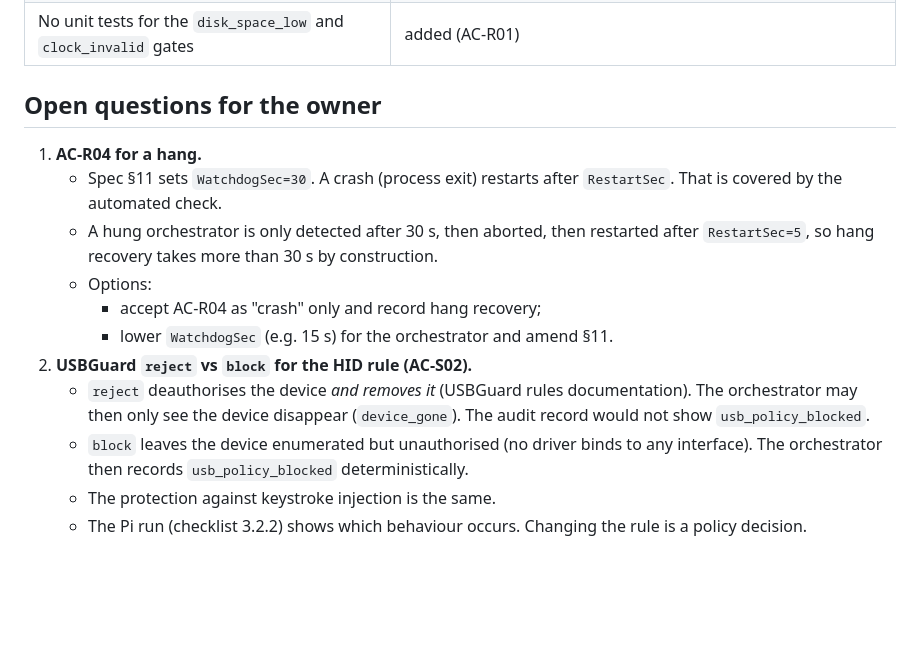
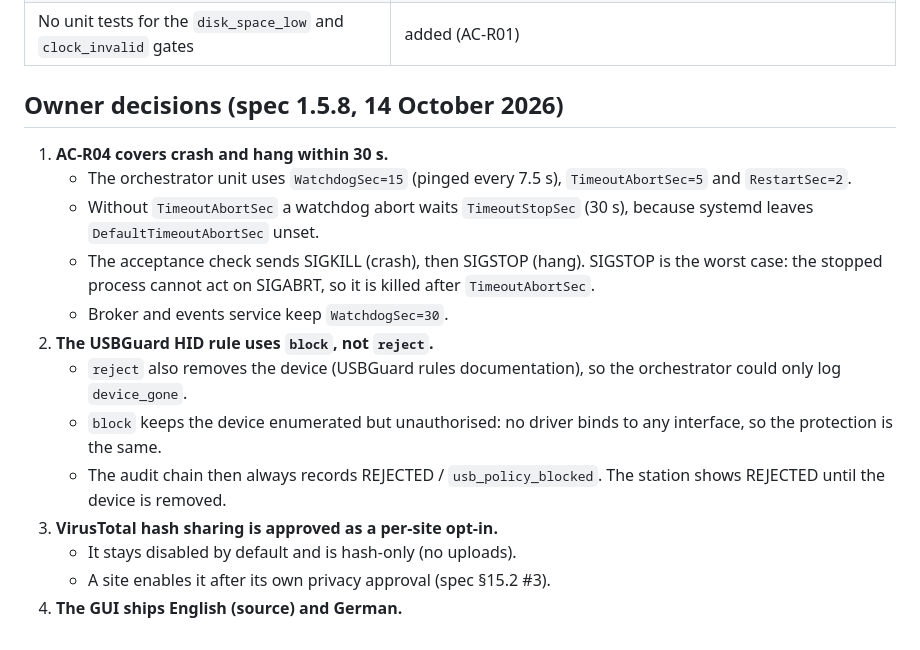
Before and after one commit to SilverDay/argus-v3, a Markdown page: docs/acceptance-notes.md, the part around the change. GitHub-like rendering; blank space fills up the shorter version.

Commit message:
docs: record owner decisions (spec 1.5.8)
Covers:
- watchdog hang recovery within 30 s;
- USBGuard 'block' for HID devices;
- VirusTotal hash sharing approved as a per-site opt-in, disabled by default
  (section 15.2 #3);
- GUI languages: English and German.

Co-Authored-By: Claude Opus 5.5 <noreply@anthropic.com>
Claude-Session: https://claude.ai/code/session_01Kndch72WKGfeurd6nzeKbR

```diff
--- a/docs/acceptance-notes.md
+++ b/docs/acceptance-notes.md
@@ -44,22 +44,25 @@ Files:
 | Socket-activated clamd: systemd's default `SocketMode=0666` would apply instead of `LocalSocketMode` | `systemd/clamav-daemon.socket.d/usb-scan.conf` (0660, group clamav); AC-S04 checks the clamd socket too |
 | No unit tests for the `disk_space_low` and `clock_invalid` gates | added (AC-R01) |
 
-## Open questions for the owner
+## Owner decisions (spec 1.5.8, 14 October 2026)
 
-1. **AC-R04 for a hang.**
-   - Spec §11 sets `WatchdogSec=30`. A crash (process exit) restarts after `RestartSec`.
-     That is covered by the automated check.
-   - A hung orchestrator is only detected after 30 s, then aborted, then restarted after
-     `RestartSec=5`, so hang recovery takes more than 30 s by construction.
-   - Options:
-     - accept AC-R04 as "crash" only and record hang recovery;
-     - lower `WatchdogSec` (e.g. 15 s) for the orchestrator and amend §11.
-2. **USBGuard `reject` vs `block` for the HID rule (AC-S02).**
-   - `reject` deauthorises the device *and removes it* (USBGuard rules documentation). The
-     orchestrator may then only see the device disappear (`device_gone`). The audit record
-     would not show `usb_policy_blocked`.
-   - `block` leaves the device enumerated but unauthorised (no driver binds to any
-     interface). The orchestrator then records `usb_policy_blocked` deterministically.
-   - The protection against keystroke injection is the same.
-   - The Pi run (checklist 3.2.2) shows which behaviour occurs. Changing the rule is a policy
-     decision.
+1. **AC-R04 covers crash and hang within 30 s.**
+   - The orchestrator unit uses `WatchdogSec=15` (pinged every 7.5 s), `TimeoutAbortSec=5`
+     and `RestartSec=2`.
+   - Without `TimeoutAbortSec` a watchdog abort waits `TimeoutStopSec` (30 s), because
+     systemd leaves `DefaultTimeoutAbortSec` unset.
+   - The acceptance check sends SIGKILL (crash), then SIGSTOP (hang). SIGSTOP is the worst
+     case: the stopped process cannot act on SIGABRT, so it is killed after
+     `TimeoutAbortSec`.
+   - Broker and events service keep `WatchdogSec=30`.
+2. **The USBGuard HID rule uses `block`, not `reject`.**
+   - `reject` also removes the device (USBGuard rules documentation), so the orchestrator
+     could only log `device_gone`.
+   - `block` keeps the device enumerated but unauthorised: no driver binds to any interface,
+     so the protection is the same.
+   - The audit chain then always records REJECTED / `usb_policy_blocked`. The station
+     shows REJECTED until the device is removed.
+3. **VirusTotal hash sharing is approved as a per-site opt-in.**
+   - It stays disabled by default and is hash-only (no uploads).
+   - A site enables it after its own privacy approval (spec §15.2 #3).
+4. **The GUI ships English (source) and German.**
```
Also changed, not shown: docs/USB-Scan-Station-Spec-v1.5.md (+7 -6 lines), docs/deployment.md (+10 -0 lines).
